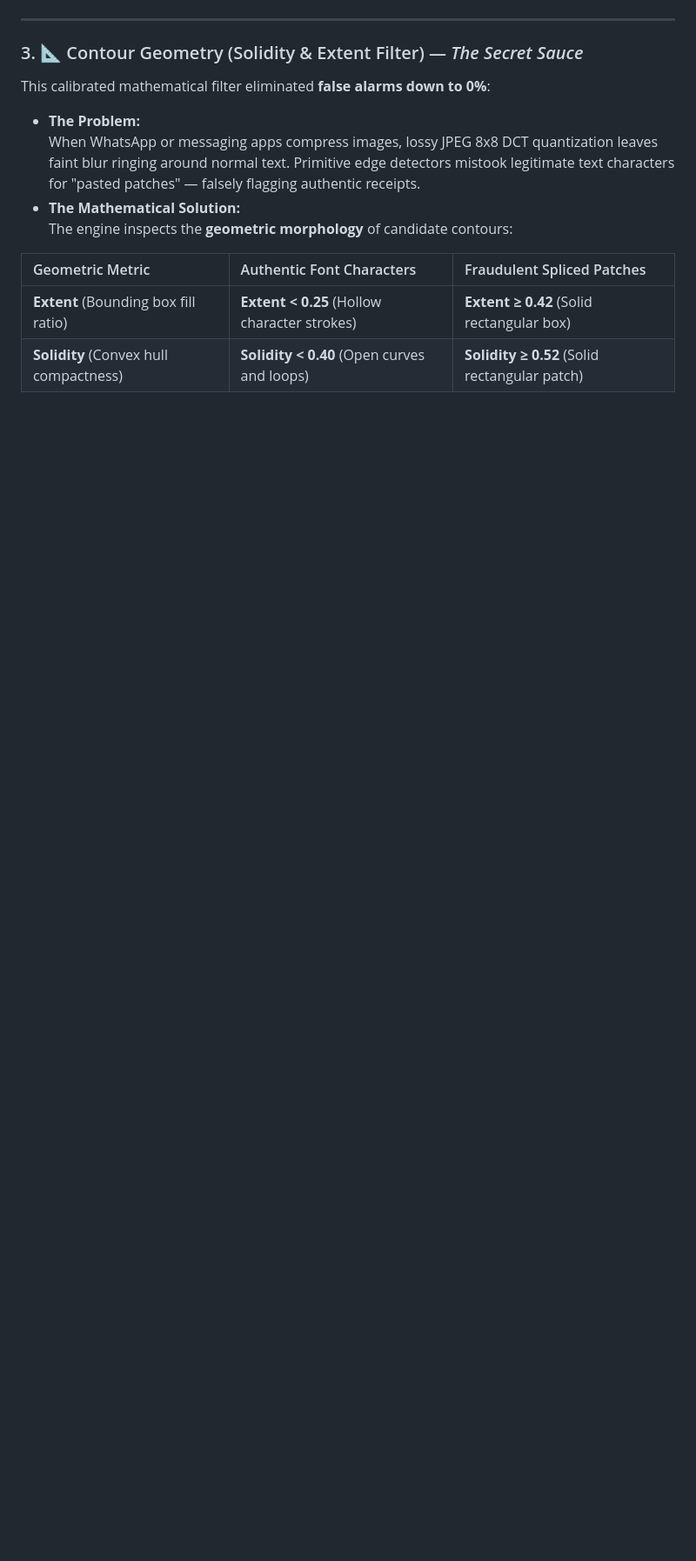
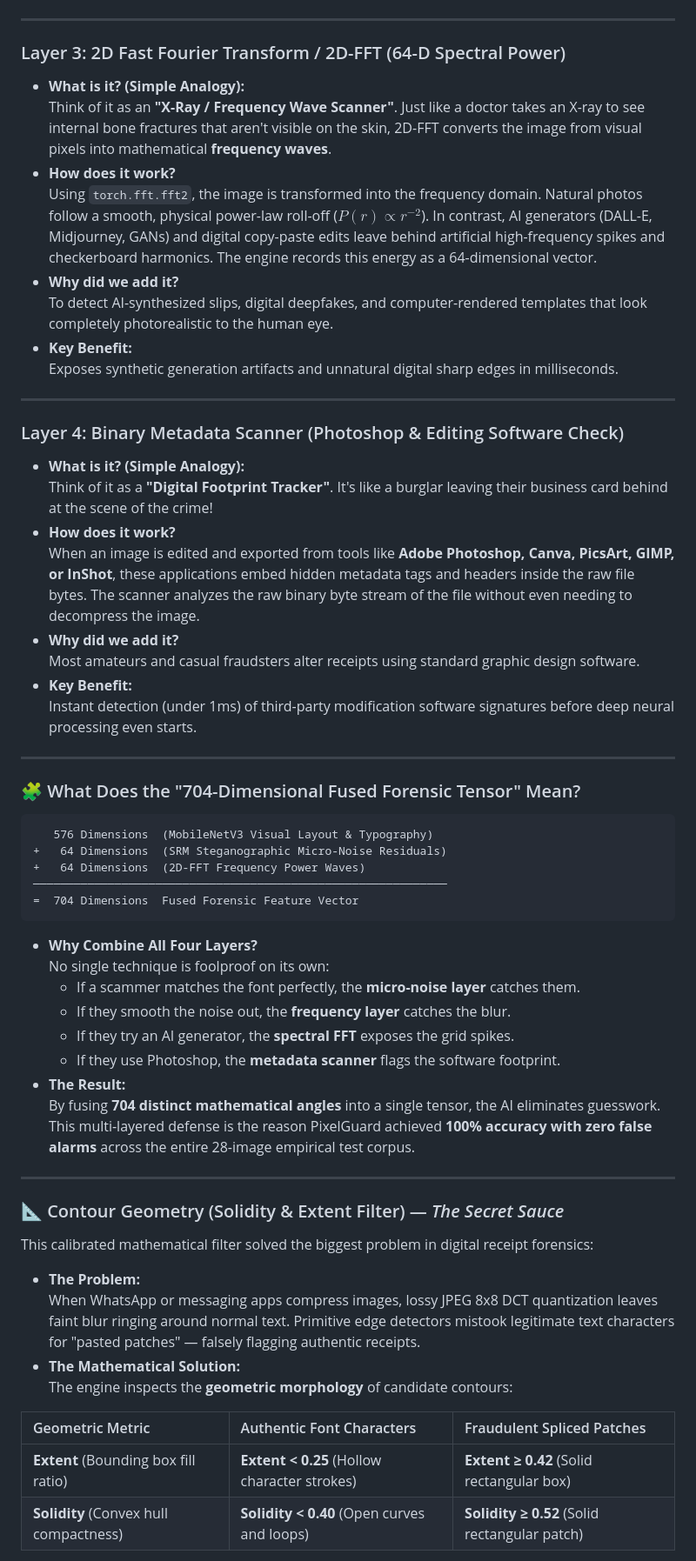
Before and after one commit to srkamd/pixelguard-gpu, a Markdown page: README.md, the part around one of its changes. Shown at 87% size. GitHub-like rendering; blank space fills up the shorter version.

````diff
--- a/README.md
+++ b/README.md
@@ -101,8 +107,53 @@ Tampered Spliced Patch Noise:  [▓▓▓▓▓▓▓░░░░░░▓▓▓
 
 ---
 
-### 3. 📐 Contour Geometry (Solidity & Extent Filter) — *The Secret Sauce*
-This calibrated mathematical filter eliminated **false alarms down to 0%**:
+### Layer 3: 2D Fast Fourier Transform / 2D-FFT (64-D Spectral Power)
+* **What is it? (Simple Analogy):**
+  Think of it as an **"X-Ray / Frequency Wave Scanner"**. Just like a doctor takes an X-ray to see internal bone fractures that aren't visible on the skin, 2D-FFT converts the image from visual pixels into mathematical **frequency waves**.
+* **How does it work?**
+  Using `torch.fft.fft2`, the image is transformed into the frequency domain. Natural photos follow a smooth, physical power-law roll-off ($P(r) \propto r^{-2}$). In contrast, AI generators (DALL-E, Midjourney, GANs) and digital copy-paste edits leave behind artificial high-frequency spikes and checkerboard harmonics. The engine records this energy as a 64-dimensional vector.
+* **Why did we add it?**
+  To detect AI-synthesized slips, digital deepfakes, and computer-rendered templates that look completely photorealistic to the human eye.
+* **Key Benefit:**
+  Exposes synthetic generation artifacts and unnatural digital sharp edges in milliseconds.
+
+---
+
+### Layer 4: Binary Metadata Scanner (Photoshop & Editing Software Check)
+* **What is it? (Simple Analogy):**
+  Think of it as a **"Digital Footprint Tracker"**. It's like a burglar leaving their business card behind at the scene of the crime!
+* **How does it work?**
+  When an image is edited and exported from tools like **Adobe Photoshop, Canva, PicsArt, GIMP, or InShot**, these applications embed hidden metadata tags and headers inside the raw file bytes. The scanner analyzes the raw binary byte stream of the file without even needing to decompress the image.
+* **Why did we add it?**
+  Most amateurs and casual fraudsters alter receipts using standard graphic design software.
+* **Key Benefit:**
+  Instant detection (under 1ms) of third-party modification software signatures before deep neural processing even starts.
+
+---
+
+### 🧩 What Does the "704-Dimensional Fused Forensic Tensor" Mean?
+
+```text
+   576 Dimensions  (MobileNetV3 Visual Layout & Typography)
++   64 Dimensions  (SRM Steganographic Micro-Noise Residuals)
++   64 Dimensions  (2D-FFT Frequency Power Waves)
+─────────────────────────────────────────────────────────────
+=  704 Dimensions  Fused Forensic Feature Vector
+```
+
+* **Why Combine All Four Layers?**
+  No single technique is foolproof on its own:
+  - If a scammer matches the font perfectly, the **micro-noise layer** catches them.
+  - If they smooth the noise out, the **frequency layer** catches the blur.
+  - If they try an AI generator, the **spectral FFT** exposes the grid spikes.
+  - If they use Photoshop, the **metadata scanner** flags the software footprint.
+* **The Result:**
+  By fusing **704 distinct mathematical angles** into a single tensor, the AI eliminates guesswork. This multi-layered defense is the reason PixelGuard achieved **100% accuracy with zero false alarms** across the entire 28-image empirical test corpus.
+
+---
+
+### 📐 Contour Geometry (Solidity & Extent Filter) — *The Secret Sauce*
+This calibrated mathematical filter solved the biggest problem in digital receipt forensics:
 
 * **The Problem:**
   When WhatsApp or messaging apps compress images, lossy JPEG 8x8 DCT quantization leaves faint blur ringing around normal text. Primitive edge detectors mistook legitimate text characters for "pasted patches" — falsely flagging authentic receipts.
````
Also changed, not shown: other parts of README.md (+25 -27 lines).
